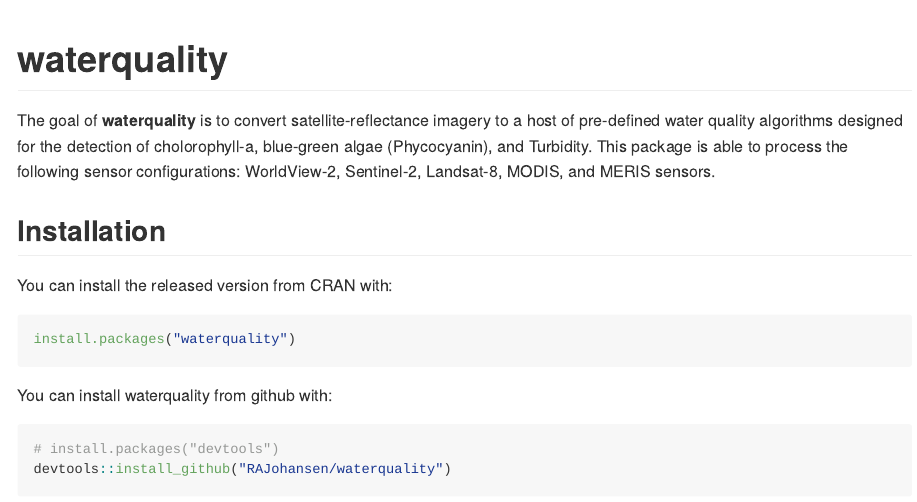
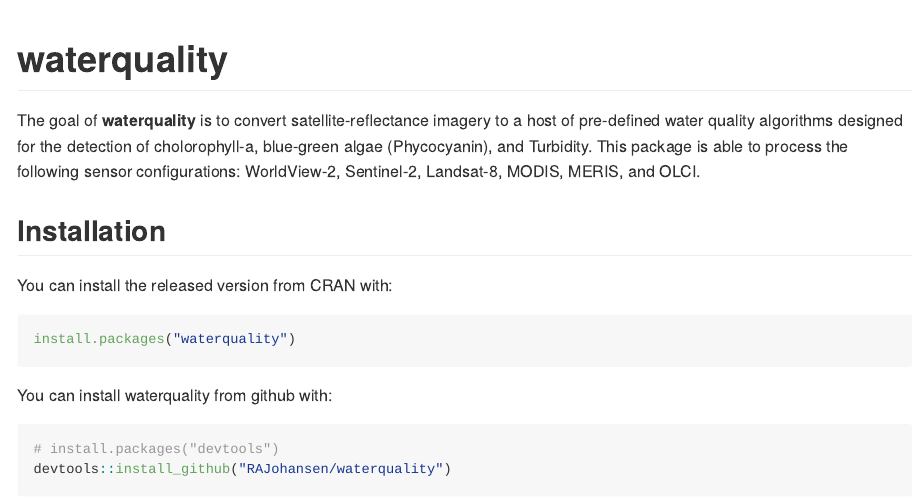
Before and after one commit to RAJohansen/waterquality, an R Markdown document (README.Rmd): the page in a window 1100 px wide, from its top. The pictures show the output file README.md that the author committed with the source, drawn offline in the style of GitHub; badge pictures from the web are left out.

Commit message:
.....more...updates...

```diff
--- a/README.Rmd
+++ b/README.Rmd
@@ -20,7 +20,7 @@
 # waterquality
 
 The goal of **waterquality** is to convert satellite-reflectance imagery to a host of pre-defined water quality algorithms designed for the detection of cholorophyll-a, blue-green algae (Phycocyanin), and Turbidity.
-This package is able to process the following sensor configurations: WorldView-2, Sentinel-2, Landsat-8, MODIS, MERIS, and OLCI sensors.
+This package is able to process the following sensor configurations: WorldView-2, Sentinel-2, Landsat-8, MODIS, MERIS, and OLCI.
 
 ## Installation
 
```
Also changed, not shown: vignettes/waterquality_vignette.Rmd (+1 -1 lines), README.md.
